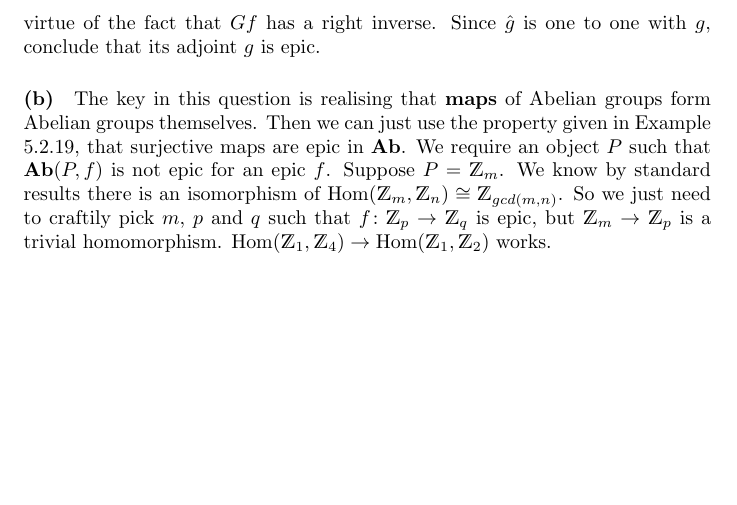
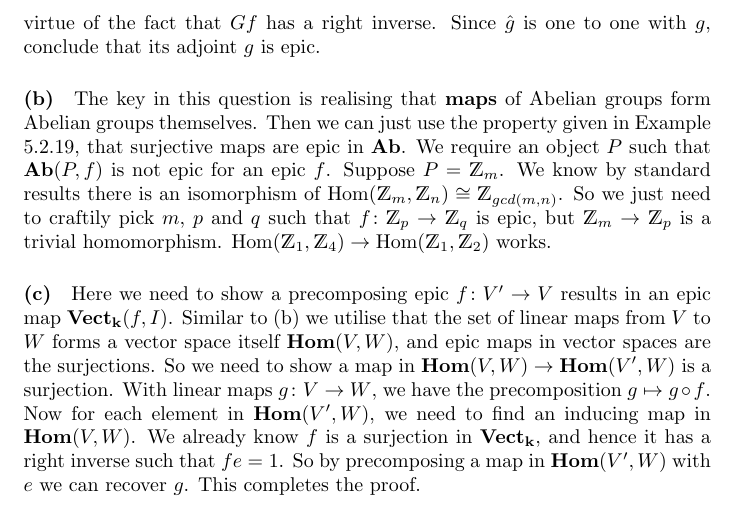
Before and after one commit to ajbarber/categorytheorystuff, a LaTeX document (leinster-ch5.tex): part of page 16 of 16, cut so that both start at the same text, the shorter picture padded with empty space. Compiled offline with pdfLaTeX.

Commit message:
add answer to (c)

```diff
--- a/leinster-ch5.tex
+++ b/leinster-ch5.tex
@@ -707,4 +707,8 @@ We are given in $\mathbf{Set}$ that $Gf$ is epic, hence surjective, which implie
 
 The key in this question is realising that \textbf{maps} of Abelian groups form Abelian groups themselves. Then we can just use the property given in Example 5.2.19, that surjective maps are epic in \textbf{Ab}. We require an object $P$ such that $\mathbf{Ab}(P,f)$ is not epic for an epic $f$. Suppose $P=\mathds{Z}_m$. We know by standard results there is an isomorphism of $\text{Hom}(\mathds{Z}_m, \mathds{Z}_n) \cong \mathds{Z}_{gcd(m,n)}$. So we just need to craftily pick $m$, $p$ and $q$ such that $f\colon\mathds{Z}_p \rightarrow \mathds{Z}_q$ is epic, but $\mathds{Z}_m \rightarrow \mathds{Z}_p$ is a trivial homomorphism. $\text{Hom}(\mathds{Z}_{1},\mathds{Z}_{4}) \rightarrow \text{Hom}(\mathds{Z}_{1},\mathds{Z}_2)$ works.
 
+\paragraph{(c)}
+
+Here we need to show a precomposing epic $f \colon V^\prime \rightarrow V$ results in an epic map $\mathbf{Vect_k}(f, I)$.   Similar to (b) we utilise that the set of linear maps from $V$ to $W$ forms a vector space itself $\mathbf{Hom}(V,W)$, and epic maps in vector spaces are the surjections. So we need to show a map in $\textbf{Hom}(V,W) \rightarrow \mathbf{Hom}(V^\prime,W)$ is a surjection. With linear maps $g\colon V \rightarrow W$, we have the precomposition $g \mapsto g \circ f$. Now for each element in $\mathbf{Hom}(V^\prime,W)$, we need to find an inducing map in $\mathbf{Hom}(V,W)$. We already know $f$ is a surjection in $\mathbf{Vect_k}$, and hence it has a right inverse such that $fe = 1$. So by precomposing a map in $\mathbf{Hom}(V^\prime,W)$ with $e$ we can recover $g$. This completes the proof.
+
 \end{document}
```
Also changed, not shown: leinster-ch5.pdf.
